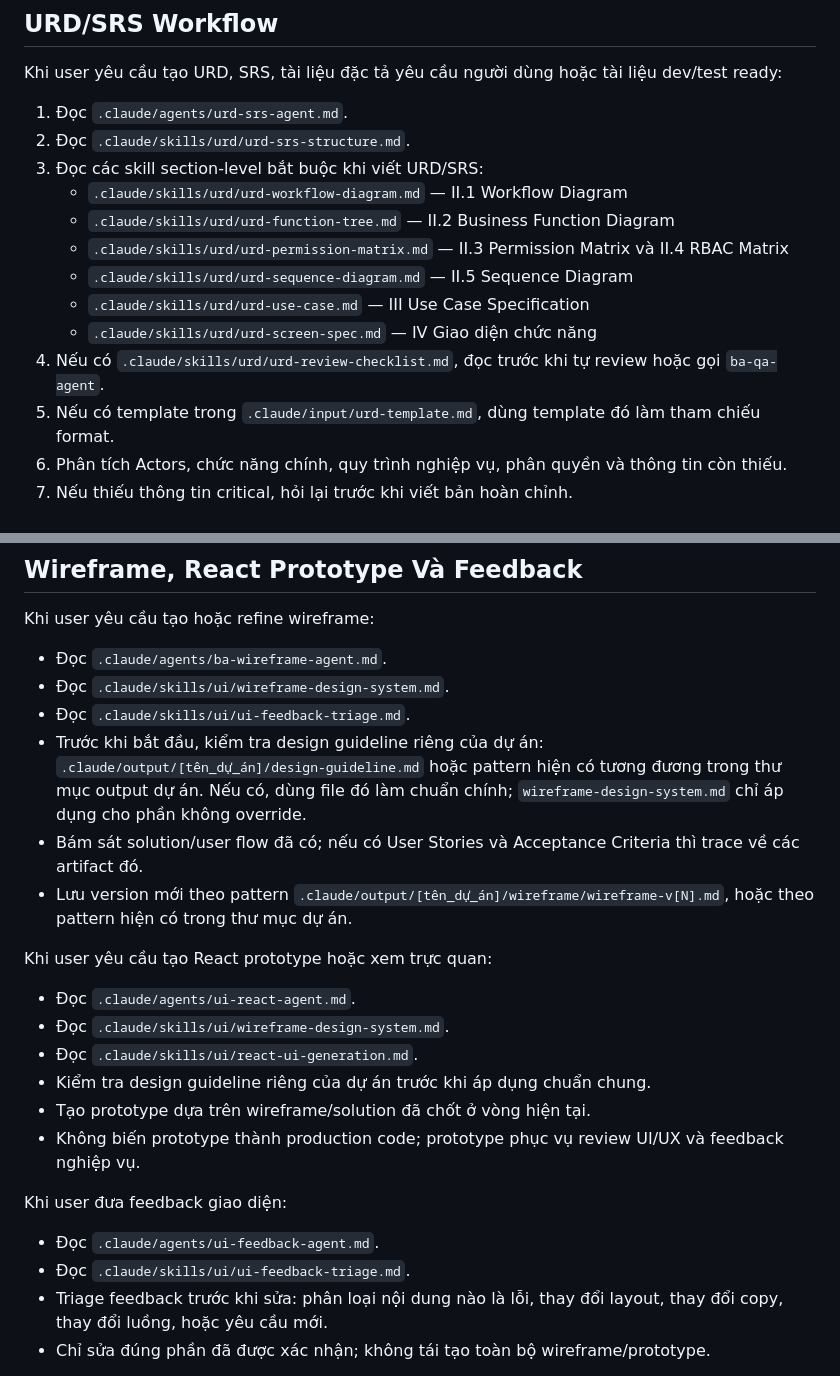
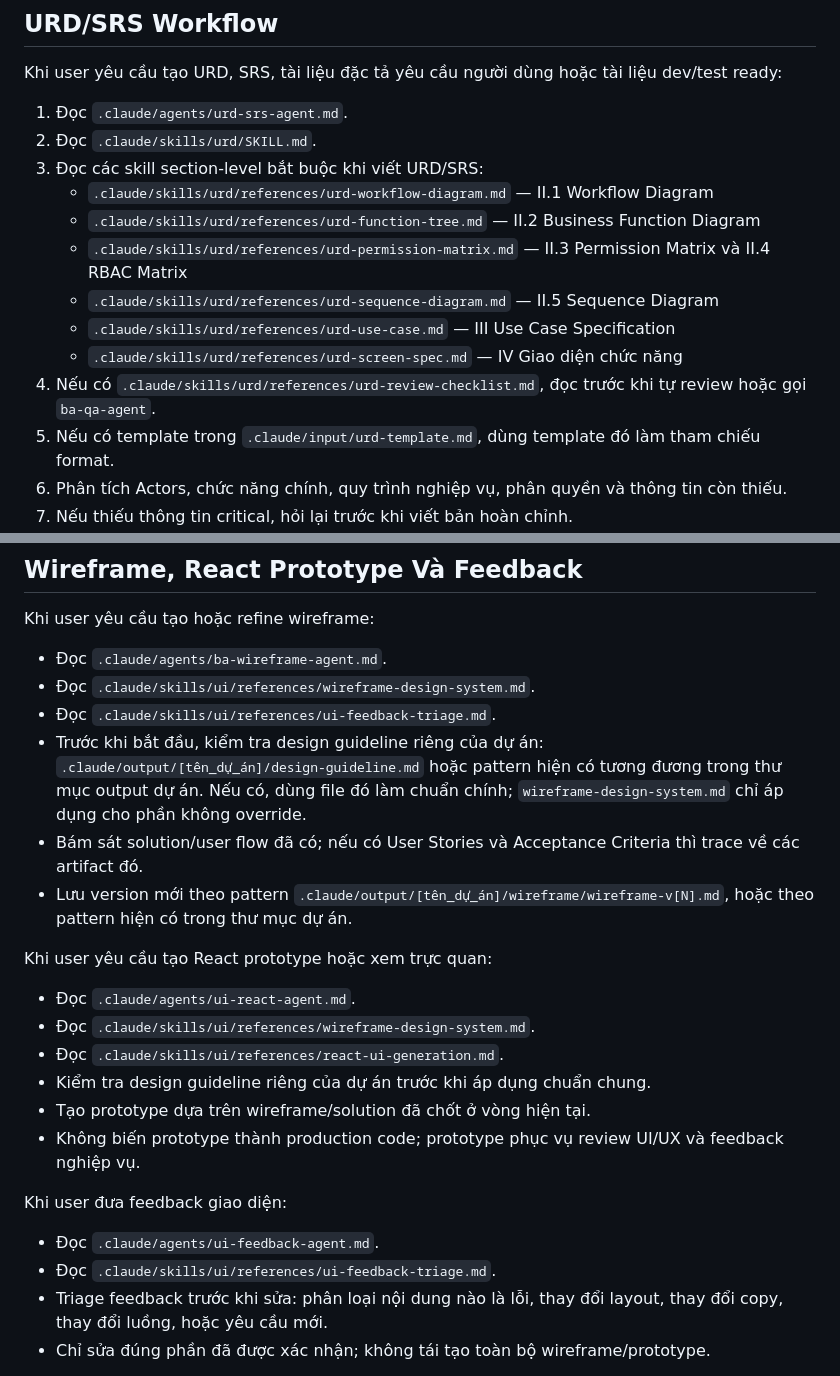
Before and after one commit to Dungbtmu/BA-Agent, a Markdown page: AGENTS.md, 2 parts joined by grey strips. Rendered like a GitHub page.

```diff
--- a/AGENTS.md
+++ b/AGENTS.md
@@ -238,15 +238,15 @@ Với tác vụ `REVIEW`:
 Khi user yêu cầu tạo URD, SRS, tài liệu đặc tả yêu cầu người dùng hoặc tài liệu dev/test ready:
 
 1. Đọc `.claude/agents/urd-srs-agent.md`.
-2. Đọc `.claude/skills/urd/urd-srs-structure.md`.
+2. Đọc `.claude/skills/urd/SKILL.md`.
 3. Đọc các skill section-level bắt buộc khi viết URD/SRS:
-   - `.claude/skills/urd/urd-workflow-diagram.md` — II.1 Workflow Diagram
-   - `.claude/skills/urd/urd-function-tree.md` — II.2 Business Function Diagram
-   - `.claude/skills/urd/urd-permission-matrix.md` — II.3 Permission Matrix và II.4 RBAC Matrix
-   - `.claude/skills/urd/urd-sequence-diagram.md` — II.5 Sequence Diagram
-   - `.claude/skills/urd/urd-use-case.md` — III Use Case Specification
-   - `.claude/skills/urd/urd-screen-spec.md` — IV Giao diện chức năng
-4. Nếu có `.claude/skills/urd/urd-review-checklist.md`, đọc trước khi tự review hoặc gọi `ba-qa-agent`.
+   - `.claude/skills/urd/references/urd-workflow-diagram.md` — II.1 Workflow Diagram
+   - `.claude/skills/urd/references/urd-function-tree.md` — II.2 Business Function Diagram
+   - `.claude/skills/urd/references/urd-permission-matrix.md` — II.3 Permission Matrix và II.4 RBAC Matrix
+   - `.claude/skills/urd/references/urd-sequence-diagram.md` — II.5 Sequence Diagram
+   - `.claude/skills/urd/references/urd-use-case.md` — III Use Case Specification
+   - `.claude/skills/urd/references/urd-screen-spec.md` — IV Giao diện chức năng
+4. Nếu có `.claude/skills/urd/references/urd-review-checklist.md`, đọc trước khi tự review hoặc gọi `ba-qa-agent`.
 5. Nếu có template trong `.claude/input/urd-template.md`, dùng template đó làm tham chiếu format.
 6. Phân tích Actors, chức năng chính, quy trình nghiệp vụ, phân quyền và thông tin còn thiếu.
 7. Nếu thiếu thông tin critical, hỏi lại trước khi viết bản hoàn chỉnh.
@@ -287,8 +287,8 @@ Sau khi tạo hoặc refine URD/SRS:
 Khi user yêu cầu tạo hoặc refine wireframe:
 
 - Đọc `.claude/agents/ba-wireframe-agent.md`.
-- Đọc `.claude/skills/ui/wireframe-design-system.md`.
-- Đọc `.claude/skills/ui/ui-feedback-triage.md`.
+- Đọc `.claude/skills/ui/references/wireframe-design-system.md`.
+- Đọc `.claude/skills/ui/references/ui-feedback-triage.md`.
 - Trước khi bắt đầu, kiểm tra design guideline riêng của dự án: `.claude/output/[tên_dự_án]/design-guideline.md` hoặc pattern hiện có tương đương trong thư mục output dự án. Nếu có, dùng file đó làm chuẩn chính; `wireframe-design-system.md` chỉ áp dụng cho phần không override.
 - Bám sát solution/user flow đã có; nếu có User Stories và Acceptance Criteria thì trace về các artifact đó.
 - Lưu version mới theo pattern `.claude/output/[tên_dự_án]/wireframe/wireframe-v[N].md`, hoặc theo pattern hiện có trong thư mục dự án.
@@ -296,8 +296,8 @@ Khi user yêu cầu tạo hoặc refine wireframe:
 Khi user yêu cầu tạo React prototype hoặc xem trực quan:
 
 - Đọc `.claude/agents/ui-react-agent.md`.
-- Đọc `.claude/skills/ui/wireframe-design-system.md`.
-- Đọc `.claude/skills/ui/react-ui-generation.md`.
+- Đọc `.claude/skills/ui/references/wireframe-design-system.md`.
+- Đọc `.claude/skills/ui/references/react-ui-generation.md`.
 - Kiểm tra design guideline riêng của dự án trước khi áp dụng chuẩn chung.
 - Tạo prototype dựa trên wireframe/solution đã chốt ở vòng hiện tại.
 - Không biến prototype thành production code; prototype phục vụ review UI/UX và feedback nghiệp vụ.
@@ -305,7 +305,7 @@ Khi user yêu cầu tạo React prototype hoặc xem trực quan:
 Khi user đưa feedback giao diện:
 
 - Đọc `.claude/agents/ui-feedback-agent.md`.
-- Đọc `.claude/skills/ui/ui-feedback-triage.md`.
+- Đọc `.claude/skills/ui/references/ui-feedback-triage.md`.
 - Triage feedback trước khi sửa: phân loại nội dung nào là lỗi, thay đổi layout, thay đổi copy, thay đổi luồng, hoặc yêu cầu mới.
 - Chỉ sửa đúng phần đã được xác nhận; không tái tạo toàn bộ wireframe/prototype.
 
```
Also changed, not shown: other parts of AGENTS.md (+29 -29 lines), GEMINI.md (+14 -14 lines).
